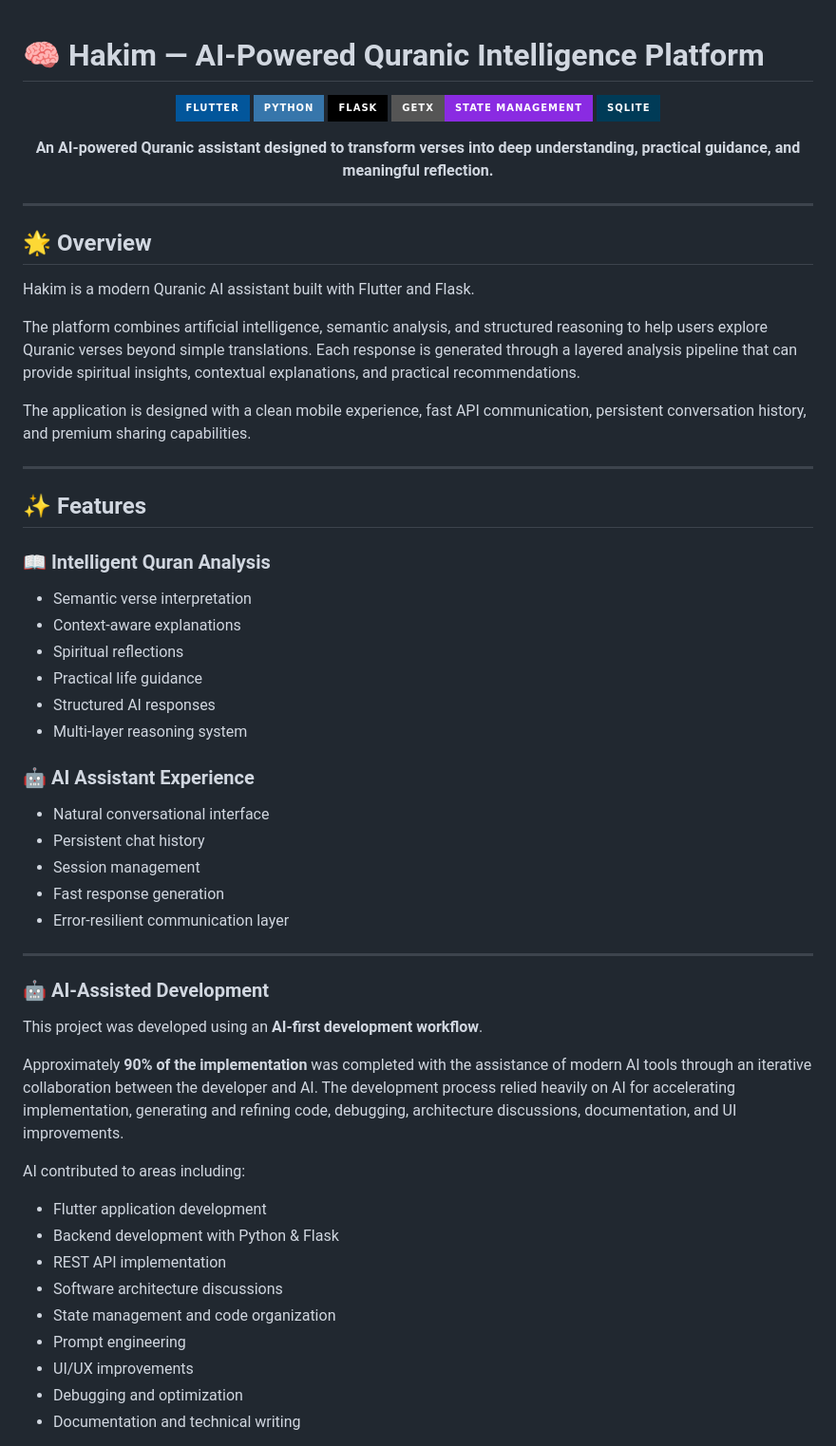
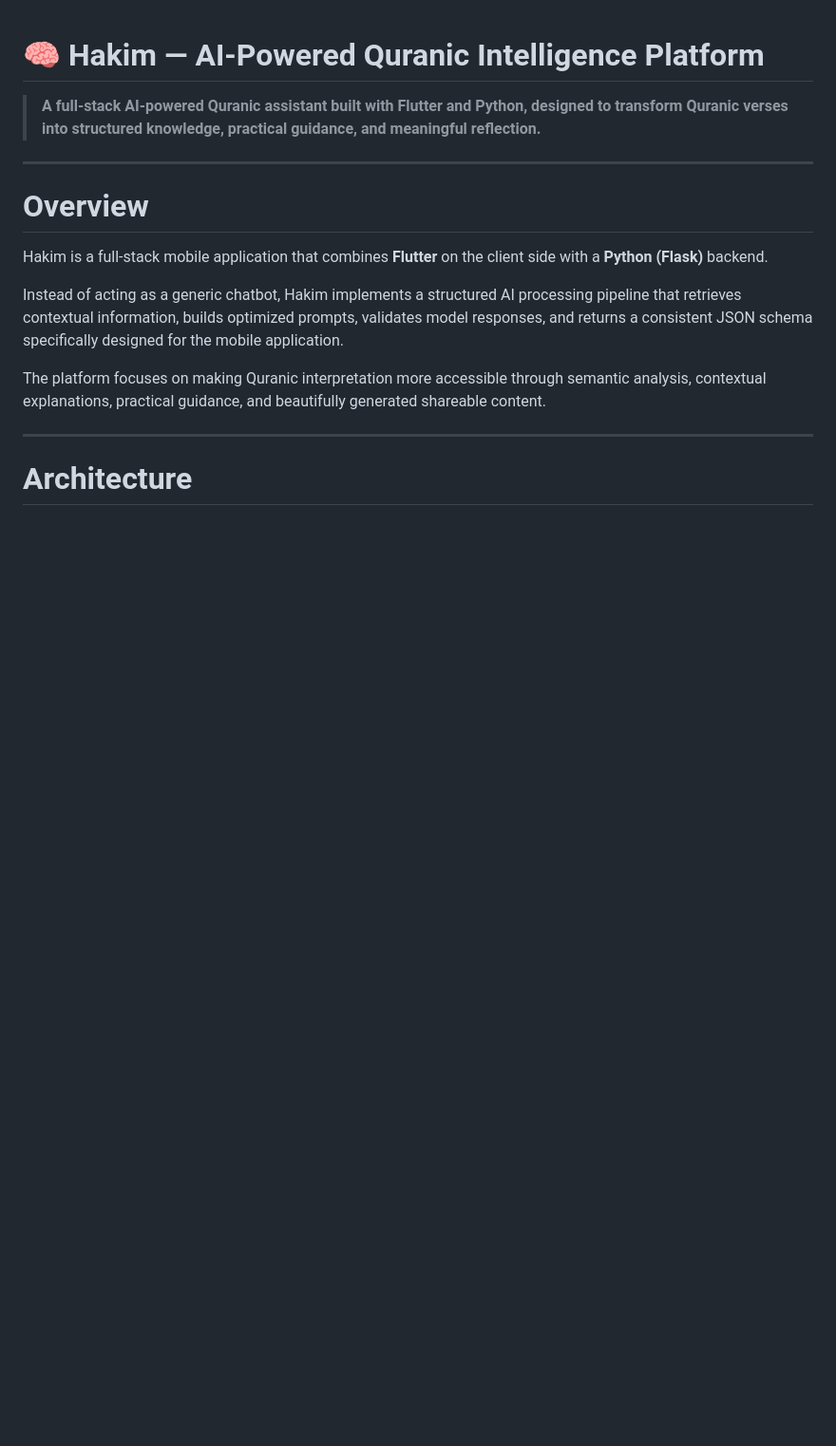
Before and after one commit to amirkhodaei1/smart_chat_bot, a Markdown page: README.md, the part around one of its changes. Shown at 95% size. GitHub-like rendering; badges without logos; blank space fills up the shorter version.

```diff
--- a/README.md
+++ b/README.md
@@ -1,65 +1,18 @@
 # 🧠 Hakim — AI-Powered Quranic Intelligence Platform
 
-<p align="center">
-  <img src="https://img.shields.io/badge/Flutter-02569B?style=for-the-badge&logo=flutter&logoColor=white"/>
-  <img src="https://img.shields.io/badge/Python-3776AB?style=for-the-badge&logo=python&logoColor=white"/>
-  <img src="https://img.shields.io/badge/Flask-000000?style=for-the-badge&logo=flask&logoColor=white"/>
-  <img src="https://img.shields.io/badge/GetX-State%20Management-8A2BE2?style=for-the-badge"/>
-  <img src="https://img.shields.io/badge/SQLite-003B57?style=for-the-badge&logo=sqlite&logoColor=white"/>
-</p>
-
-<p align="center">
-<b>An AI-powered Quranic assistant designed to transform verses into deep understanding, practical guidance, and meaningful reflection.</b>
-</p>
+> **A full-stack AI-powered Quranic assistant built with Flutter and Python, designed to transform Quranic verses into structured knowledge, practical guidance, and meaningful reflection.**
 
 ---
 
-## 🌟 Overview
+# Overview
 
-Hakim is a modern Quranic AI assistant built with Flutter and Flask.
+Hakim is a full-stack mobile application that combines **Flutter** on the client side with a **Python (Flask)** backend.
 
-The platform combines artificial intelligence, semantic analysis, and structured reasoning to help users explore Quranic verses beyond simple translations. Each response is generated through a layered analysis pipeline that can provide spiritual insights, contextual explanations, and practical recommendations.
+Instead of acting as a generic chatbot, Hakim implements a structured AI processing pipeline that retrieves contextual information, builds optimized prompts, validates model responses, and returns a consistent JSON schema specifically designed for the mobile application.
 
-The application is designed with a clean mobile experience, fast API communication, persistent conversation history, and premium sharing capabilities.
+The platform focuses on making Quranic interpretation more accessible through semantic analysis, contextual explanations, practical guidance, and beautifully generated shareable content.
 
 ---
 
-## ✨ Features
+# Architecture
 
-### 📖 Intelligent Quran Analysis
-
-* Semantic verse interpretation
-* Context-aware explanations
-* Spiritual reflections
-* Practical life guidance
-* Structured AI responses
-* Multi-layer reasoning system
-
-### 🤖 AI Assistant Experience
-
-* Natural conversational interface
-* Persistent chat history
-* Session management
-* Fast response generation
-* Error-resilient communication layer
-
----
-
-### 🤖 AI-Assisted Development
-
-This project was developed using an **AI-first development workflow**.
-
-Approximately **90% of the implementation** was completed with the assistance of modern AI tools through an iterative collaboration between the developer and AI. The development process relied heavily on AI for accelerating implementation, generating and refining code, debugging, architecture discussions, documentation, and UI improvements.
-
-AI contributed to areas including:
-
-* Flutter application development
-* Backend development with Python & Flask
-* REST API implementation
-* Software architecture discussions
-* State management and code organization
-* Prompt engineering
-* UI/UX improvements
-* Debugging and optimization
-* Documentation and technical writing
-
```
Also changed, not shown: other parts of README.md (+210 -133 lines).
